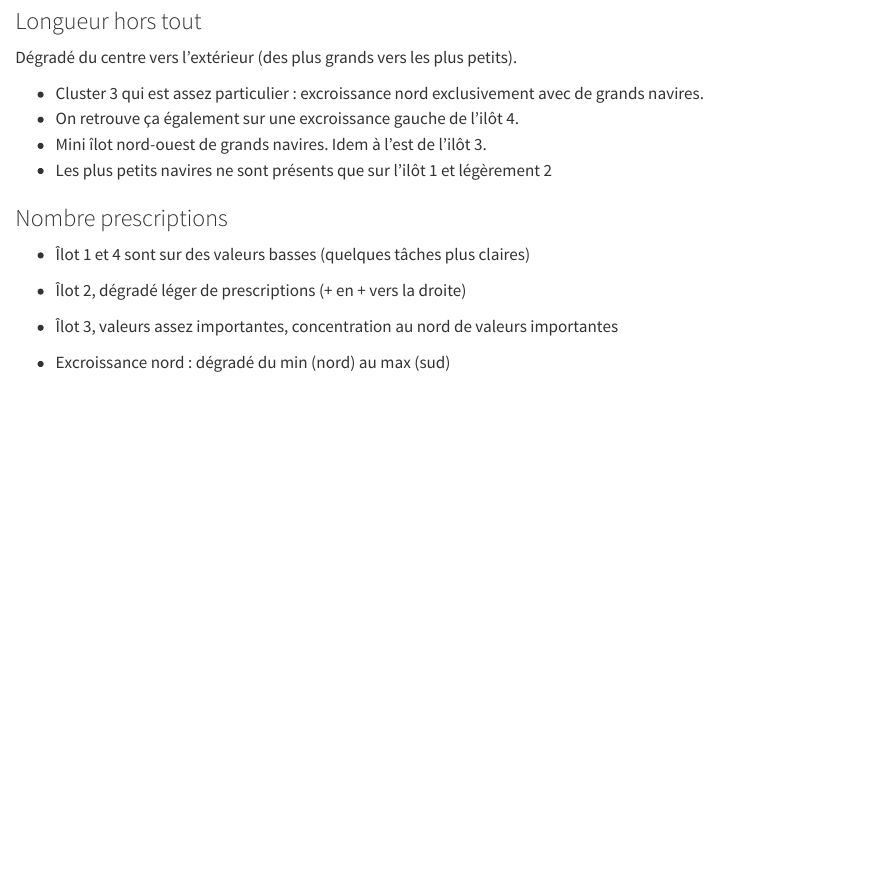
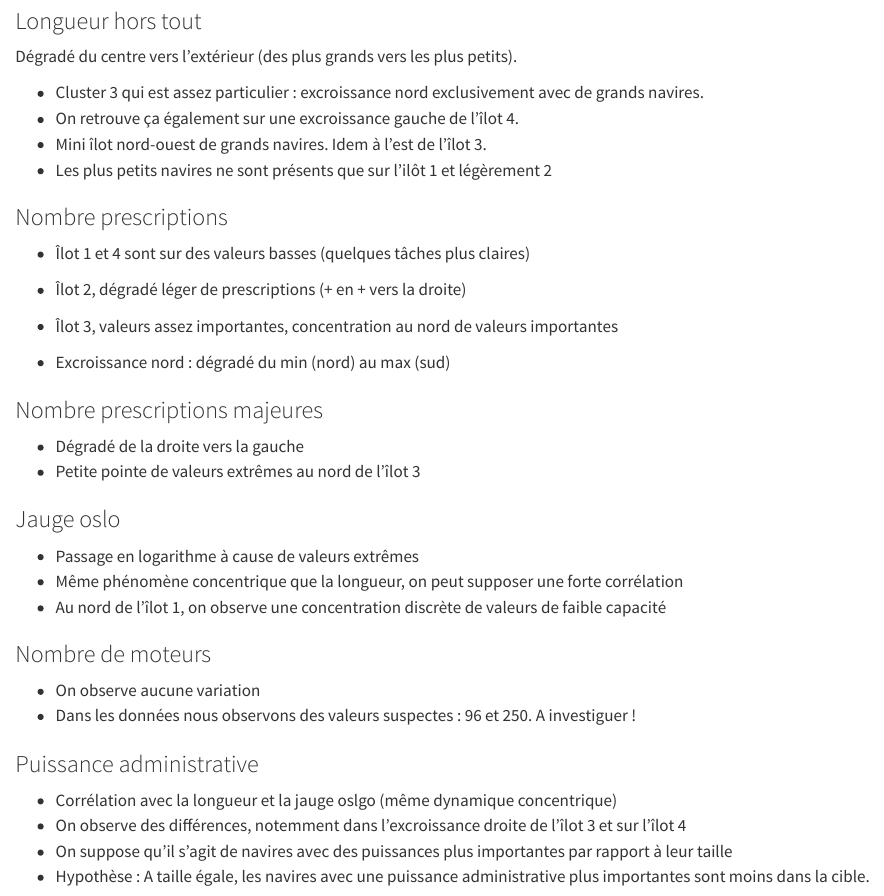
Before and after one commit to entrepreneur-interet-general/cibnav, a Quarto document (notebooks/reduction_dimensionnalite.qmd): the page in a window 1100 px wide, from 2430 px down before the commit and from 2470 px down after it, so that both start at the same text. Rendered offline with R 4.5, knitr and Pandoc in place of Quarto, with nearby package versions; some code elsewhere in the file could not run offline; long lines of code are wrapped.

Commit message:
Explications des graphiques

```diff
--- a/notebooks/reduction_dimensionnalite.qmd
+++ b/notebooks/reduction_dimensionnalite.qmd
@@ -133,3 +134,26 @@ Dégradé du centre vers l'extérieur (des plus grands vers les plus petits).
 * Îlot 3, valeurs assez importantes, concentration au nord de valeurs importantes
 
 * Excroissance nord : dégradé du min (nord) au max (sud)
+
+### Nombre prescriptions majeures
+
+* Dégradé de la droite vers la gauche
+* Petite pointe de valeurs extrêmes au nord de l'îlot 3
+
+### Jauge oslo
+
+* Passage en logarithme à cause de valeurs extrêmes
+* Même phénomène concentrique que la longueur, on peut supposer une forte corrélation
+* Au nord de l'îlot 1, on observe une concentration discrète de valeurs de faible capacité
+
+### Nombre de moteurs
+
+* On observe aucune variation
+* Dans les données nous observons des valeurs suspectes : 96 et 250. A investiguer !
+
+### Puissance administrative
+
+* Corrélation avec la longueur et la jauge oslgo (même dynamique concentrique)
+* On observe des différences, notemment dans l'excroissance droite de l'îlot 3 et sur l'îlot 4
+* On suppose qu'il s'agit de navires avec des puissances plus importantes par rapport à leur taille
+* Hypothèse : A taille égale, les navires avec une puissance administrative plus importantes sont moins dans la cible.
```
Also changed, not shown: notebooks/reduction_dimensionnalite.qmd (9 more changed lines).
